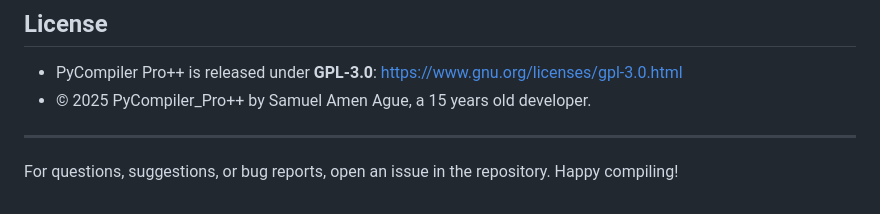
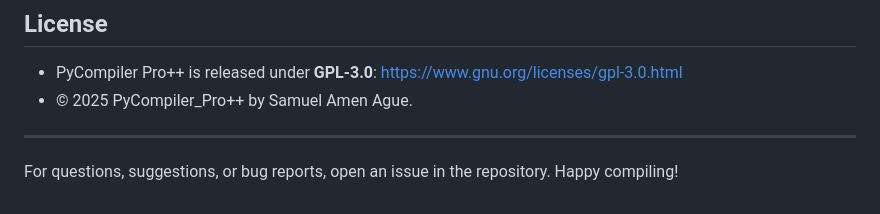
Before and after one commit to raidos23/PyCompiler_Pro-, a Markdown page: README.md, the part around the change. GitHub-like rendering.

```diff
--- a/README.md
+++ b/README.md
@@ -168,7 +168,7 @@ PyCompiler_Pro++/
 
 ## License
 - PyCompiler Pro++ is released under **GPL-3.0**: https://www.gnu.org/licenses/gpl-3.0.html
-- © 2025 PyCompiler_Pro++ by Samuel Amen Ague, a 15 years old developer.
+- © 2025 PyCompiler_Pro++ by Samuel Amen Ague.
 
 ---
 For questions, suggestions, or bug reports, open an issue in the repository. Happy compiling!
```
